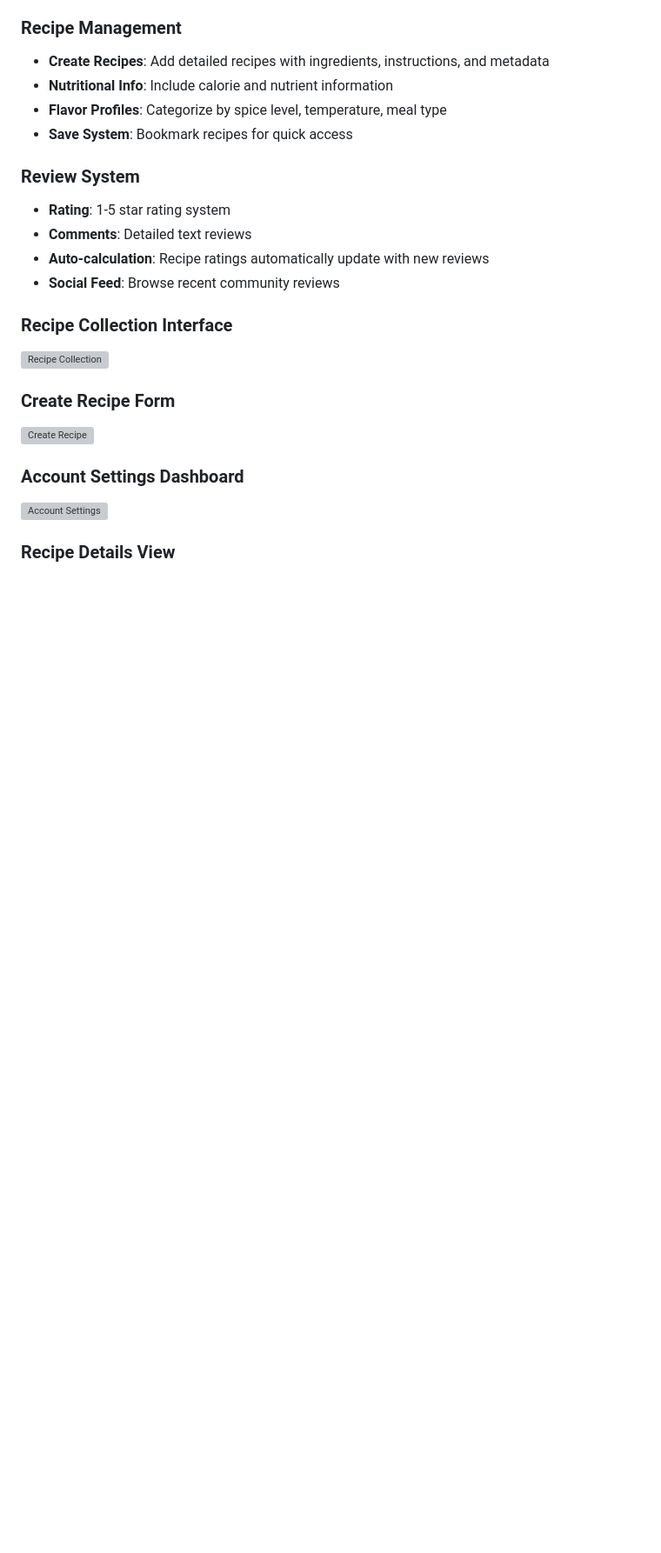
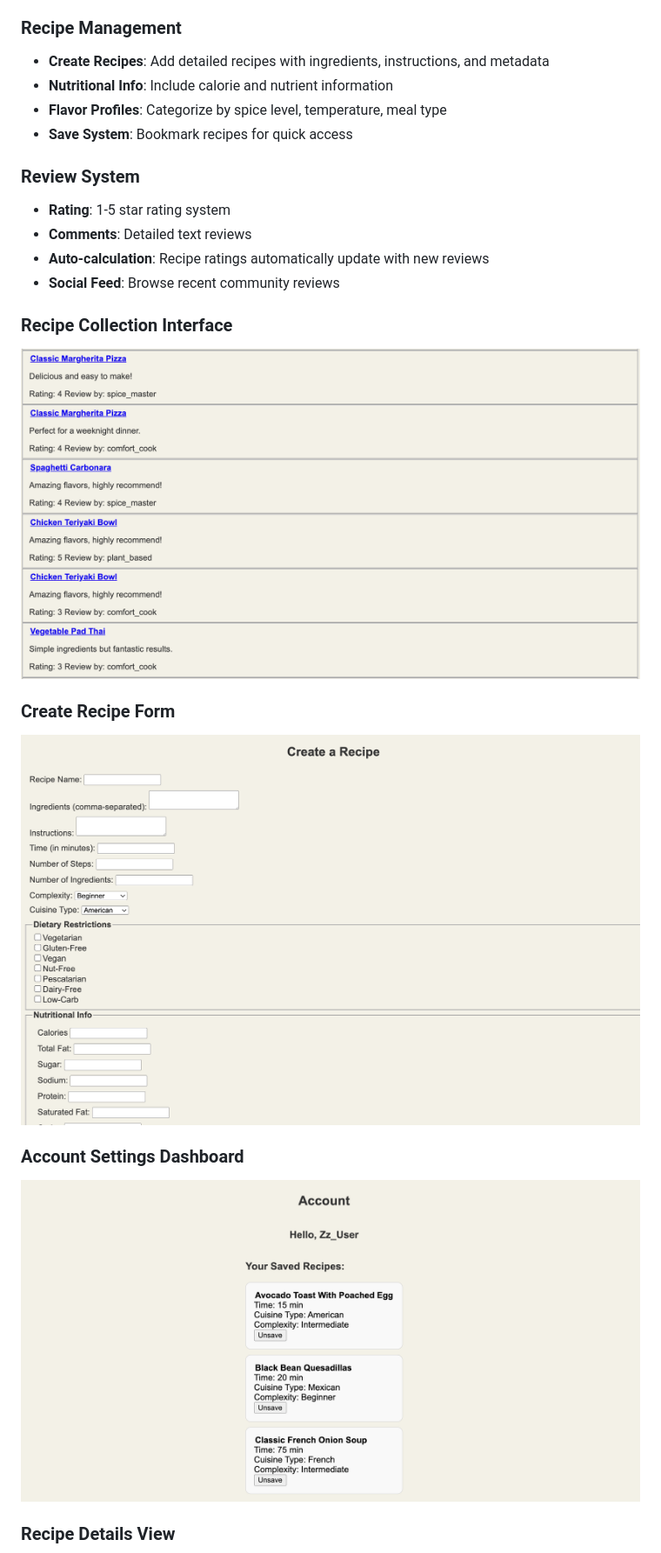
Before and after one commit to zacharyzusin/Home-Cooking-Helper, a Markdown page: README.md, the part around one of its changes. Shown at 87% size. Rendered like a GitHub page; blank space fills up the shorter version; grey boxes are pictures that could not be loaded.

```diff
--- a/README.md
+++ b/README.md
@@ -28,12 +28,12 @@ Users can search recipes using multiple criteria:
 - **Social Feed**: Browse recent community reviews
 
 ### Recipe Collection Interface
-![Recipe Collection](cooking_recipes.png)
+![Recipe Collection](/static/cooking_recipes.png)
 
 ### Create Recipe Form
-![Create Recipe](cooking_create.png)
+![Create Recipe](/static/cooking_create.png)
 
 ### Account Settings Dashboard
-![Account Settings](cooking_account.png)
+![Account Settings](/static/cooking_account.png)
 
 ### Recipe Details View
```
Also changed, not shown: other parts of README.md (+2 -2 lines).
